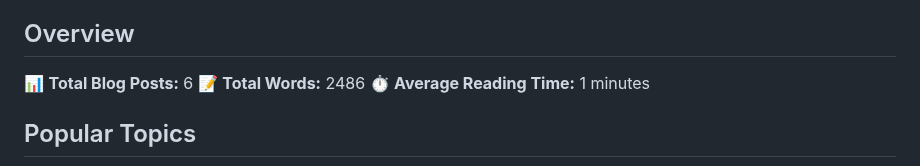
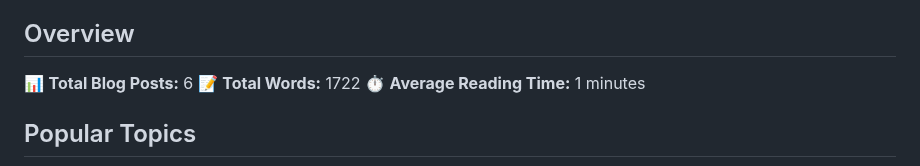
Before and after one commit to Yogesh-Bhardwaj-hue/Scm-Final_2.0, a Markdown page: README.md, the part around one of its changes. Rendered like a GitHub page.

```diff
--- a/README.md
+++ b/README.md
@@ -140,7 +140,7 @@ Last updated: Sat May  3 23:09:16 UTC 2025
 ## Overview
 
 📊 **Total Blog Posts:** 6
-📝 **Total Words:** 2486
+📝 **Total Words:** 1722
 ⏱️ **Average Reading Time:** 1 minutes
 
 ## Popular Topics
```
Also changed, not shown: other parts of README.md (+3 -3 lines).
